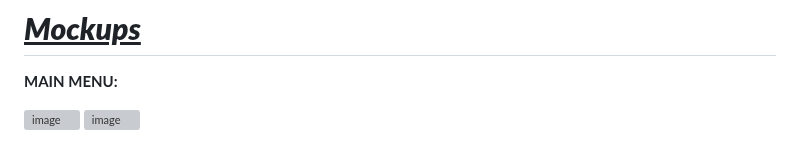
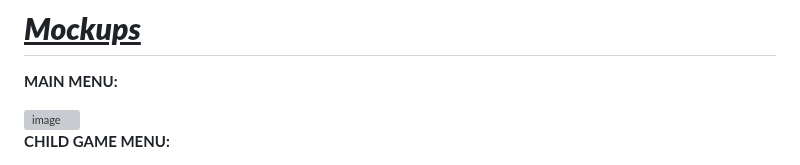
Before and after one commit to Dacres0/Software-Engineering-Match-, a Markdown page: README.md, the part around the change. Drawn GitHub-style; grey boxes are pictures that could not be loaded.

```diff
--- a/README.md
+++ b/README.md
@@ -262,4 +262,6 @@ Prompt: [Try Again] or [Exit]
 
 <img width="1118" height="710" alt="image" src="https://github.com/user-attachments/assets/bf875143-7467-4cb4-995a-b6caebfc5aa6" />
 
+**CHILD GAME MENU:**
+
 <img width="1214" height="809" alt="image" src="https://github.com/user-attachments/assets/11d79890-6e0c-470e-9f05-a4637d323c0c" />
```
